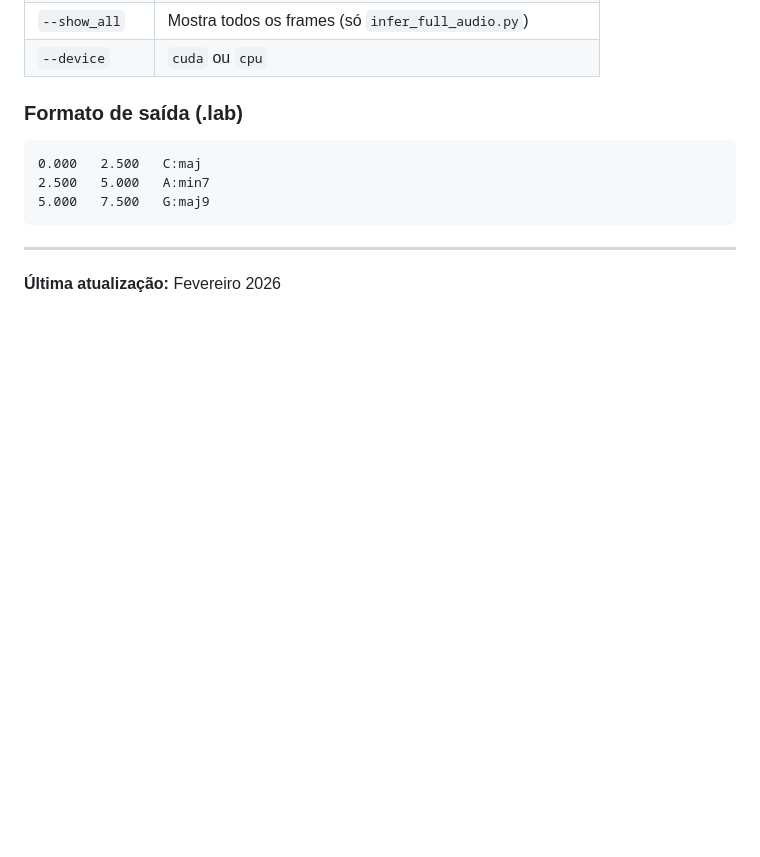
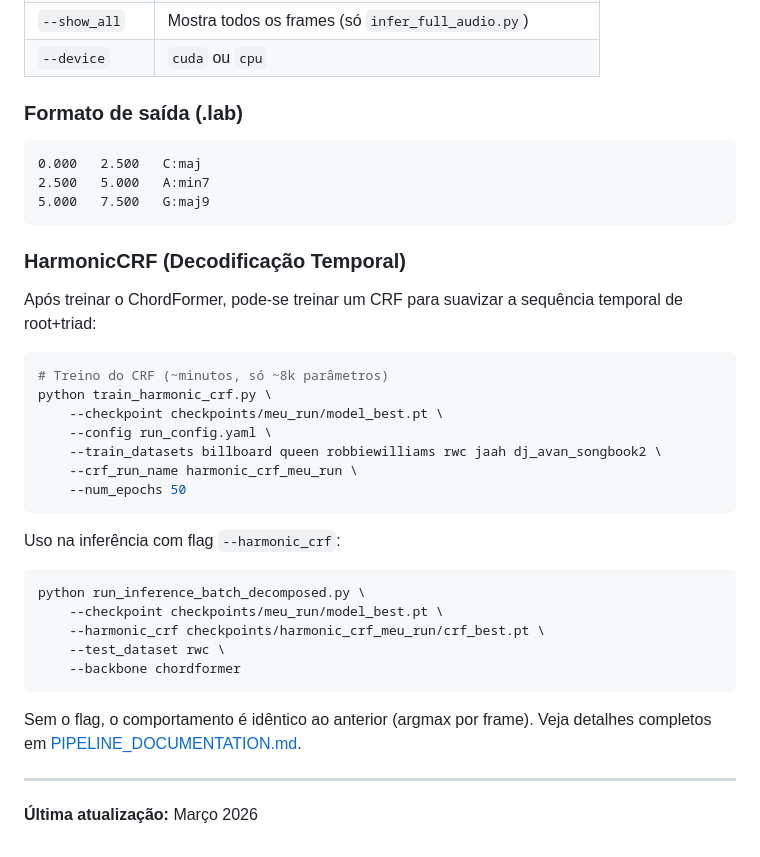
Before and after one commit to biabcaval/chords_recog, a Markdown page: BTC-ISMIR19/docs/GUIA_TREINAMENTO_E_INFERENCIA.md, the part around the change. Drawn GitHub-style; blank space fills up the shorter version.

````diff
--- a/BTC-ISMIR19/docs/GUIA_TREINAMENTO_E_INFERENCIA.md
+++ b/BTC-ISMIR19/docs/GUIA_TREINAMENTO_E_INFERENCIA.md
@@ -540,6 +540,32 @@ python infer_full_audio.py \
 5.000	7.500	G:maj9
 ```
 
+### HarmonicCRF (Decodificação Temporal)
+
+Após treinar o ChordFormer, pode-se treinar um CRF para suavizar a sequência temporal de root+triad:
+
+```bash
+# Treino do CRF (~minutos, só ~8k parâmetros)
+python train_harmonic_crf.py \
+    --checkpoint checkpoints/meu_run/model_best.pt \
+    --config run_config.yaml \
+    --train_datasets billboard queen robbiewilliams rwc jaah dj_avan_songbook2 \
+    --crf_run_name harmonic_crf_meu_run \
+    --num_epochs 50
+```
+
+Uso na inferência com flag `--harmonic_crf`:
+
+```bash
+python run_inference_batch_decomposed.py \
+    --checkpoint checkpoints/meu_run/model_best.pt \
+    --harmonic_crf checkpoints/harmonic_crf_meu_run/crf_best.pt \
+    --test_dataset rwc \
+    --backbone chordformer
+```
+
+Sem o flag, o comportamento é idêntico ao anterior (argmax por frame). Veja detalhes completos em [PIPELINE_DOCUMENTATION.md](PIPELINE_DOCUMENTATION.md#85-harmoniccrf-decodificação-temporal-com-crf).
+
 ---
 
-**Última atualização:** Fevereiro 2026
+**Última atualização:** Março 2026
````
Also changed, not shown: BTC-ISMIR19/docs/CHORD_DECOMPOSITION_GUIDE.md (+10 -0 lines), BTC-ISMIR19/docs/PIPELINE_DOCUMENTATION.md (+96 -5 lines).
